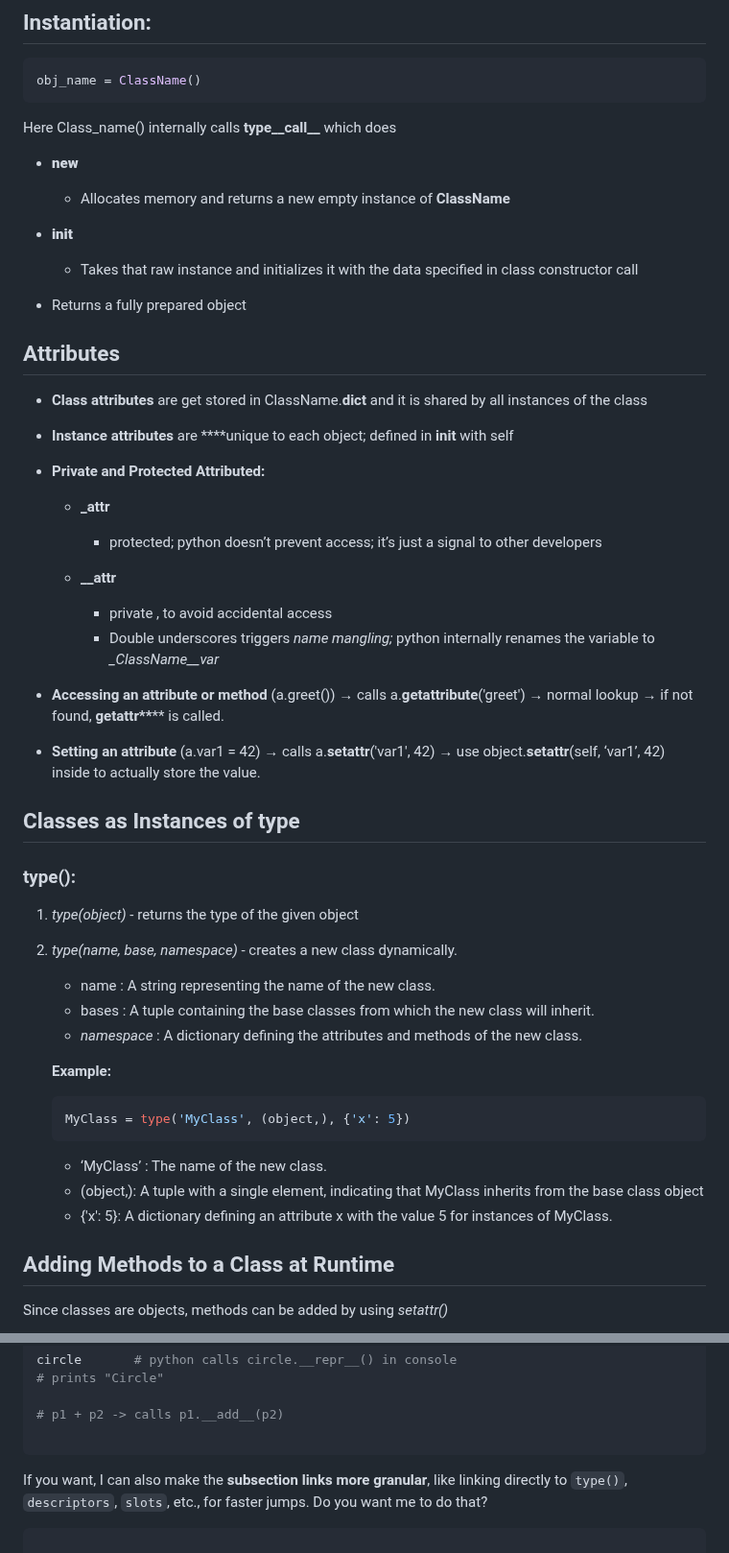
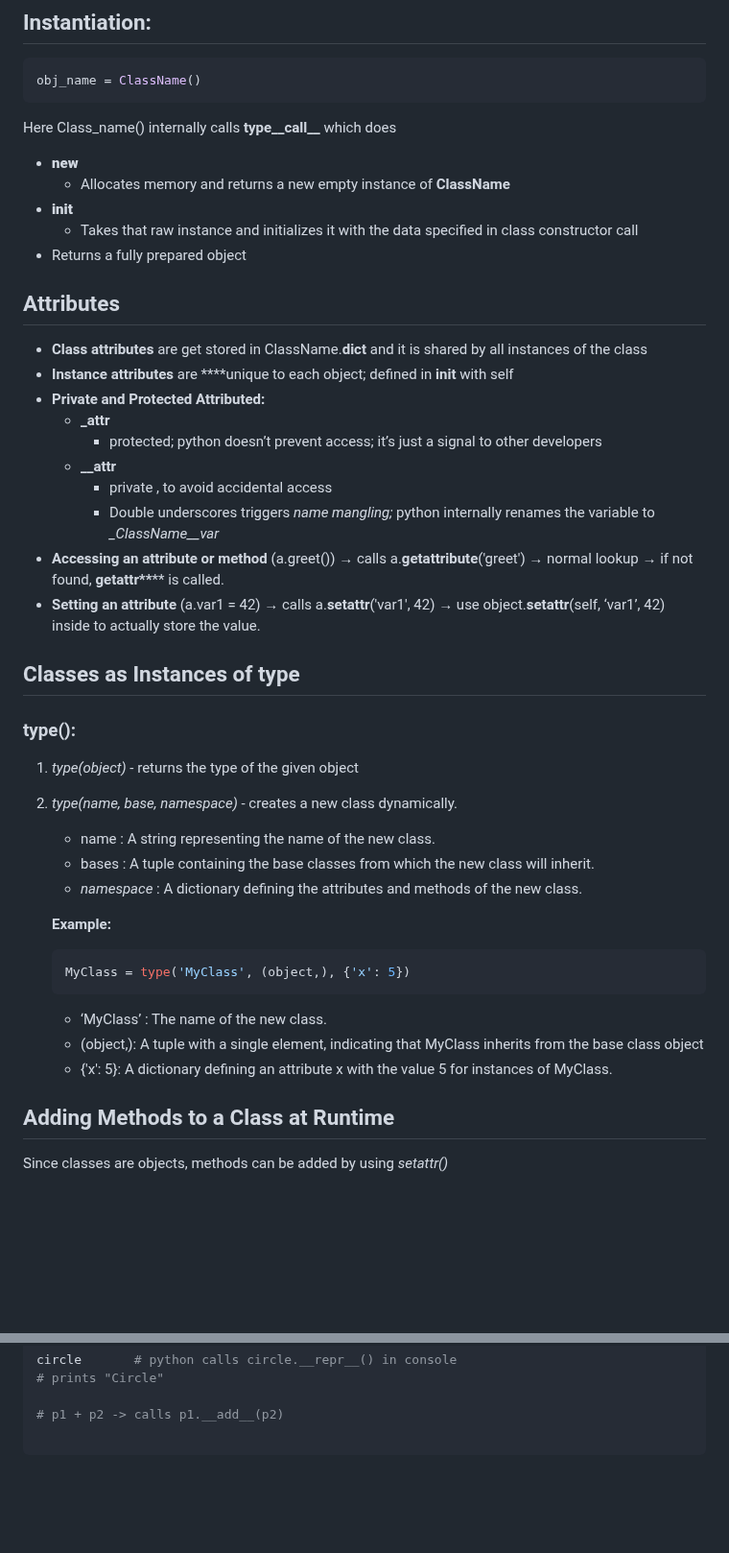
Before and after one commit to SURIYALAKSHMI29/notes-python-ml, a Markdown page: Week-2/class.md, 2 parts joined by grey strips. Shown at 96% size. Drawn GitHub-style; blank space fills up the shorter version.

`````diff
--- a/Week-2/class.md
+++ b/Week-2/class.md
@@ -59,33 +59,28 @@
 
 ```python
 obj_name = ClassName()
-````
+```
 
-Here Class\_name() internally calls **type\_\_call\_\_** which does
+Here Class_name() internally calls **type__call__** which does
 
-* ****new****
-
-  * Allocates memory and returns a new empty instance of **ClassName**
-* ****init****
-
-  * Takes that raw instance and initializes it with the data specified in class constructor call
-* Returns a fully prepared object
+- **__new__**
+    - Allocates memory and returns a new empty instance of **ClassName**
+- **__init__**
+    - Takes that raw instance and initializes it with the data specified in class constructor call
+- Returns a fully prepared object
 
 ## Attributes
 
-* **Class attributes** are get stored in ClassName.__dict__  and it is shared by all instances of the class
-* **Instance attributes** are \*\*\*\*unique to each object; defined in __init__ with self
-* **Private and Protected Attributed:**
-
-  * **\_attr**
-
-    * protected; python doesn’t prevent access; it’s just a signal to other developers
-  * **\_\_attr**
-
-    * private , to avoid accidental access
-    * Double underscores triggers *name mangling;* python internally renames the variable to *\_*ClassName*\_\_var*
-* **Accessing an attribute or method** (a.greet()) → calls a.**getattribute**('greet') → normal lookup → if not found, **getattr\*\***\*\* is called.
-* **Setting an attribute** (a.var1 = 42) → calls a.**setattr**('var1', 42) → use object.**setattr**(self, ‘var1’, 42) inside to actually store the value.
+- **Class attributes** are get stored in ClassName.__dict__  and it is shared by all instances of the class
+- **Instance attributes** are ****unique to each object; defined in __init__ with self
+- **Private and Protected Attributed:**
+    - **_attr**
+        - protected; python doesn’t prevent access; it’s just a signal to other developers
+    - **__attr**
+        - private , to avoid accidental access
+        - Double underscores triggers *name mangling;* python internally renames the variable to *_*ClassName*__var*
+- **Accessing an attribute or method** (a.greet()) → calls a.__getattribute__('greet') → normal lookup → if not found, __getattr**__** is called.
+- **Setting an attribute** (a.var1 = 42) → calls a.__setattr__('var1', 42) → use object.__setattr__(self, ‘var1’, 42) inside to actually store the value.
 
 ## Classes as Instances of type
 
@@ -93,20 +88,19 @@ Here Class\_name() internally calls **type\_\_call\_\_** which does
 
 1. *type(object)* - returns the type of the given object
 2. *type(name, base, namespace)* - creates a new class dynamically.
+    - name : A string representing the name of the new class.
+    - bases : A tuple containing the base classes from which the new class will inherit.
+    - *namespace* : A dictionary defining the attributes and methods of the new class.
 
-   * name : A string representing the name of the new class.
-   * bases : A tuple containing the base classes from which the new class will inherit.
-   * *namespace* : A dictionary defining the attributes and methods of the new class.
+    **Example:**
 
-   **Example:**
+    ```python
+    MyClass = type('MyClass', (object,), {'x': 5})
+    ```
 
-   ```python
-   MyClass = type('MyClass', (object,), {'x': 5})
-   ```
-
-   * ‘MyClass’ : The name of the new class.
-   * (object,): A tuple with a single element, indicating that MyClass inherits from the base class object
-   * {'x': 5}: A dictionary defining an attribute x with the value 5 for instances of MyClass.
+    - ‘MyClass’ : The name of the new class.
+    - (object,): A tuple with a single element, indicating that MyClass inherits from the base class object
+    - {'x': 5}: A dictionary defining an attribute x with the value 5 for instances of MyClass.
 
 ## Adding Methods to a Class at Runtime
 
@@ -240,7 +225,3 @@ circle       # python calls circle.__repr__() in console
 # p1 + p2 -> calls p1.__add__(p2)
 
 ```
-
-
-If you want, I can also make the **subsection links more granular**, like linking directly to `type()`, `descriptors`, `slots`, etc., for faster jumps. Do you want me to do that?
-```
`````
Also changed, not shown: other parts of Week-2/class.md (+35 -44 lines).
